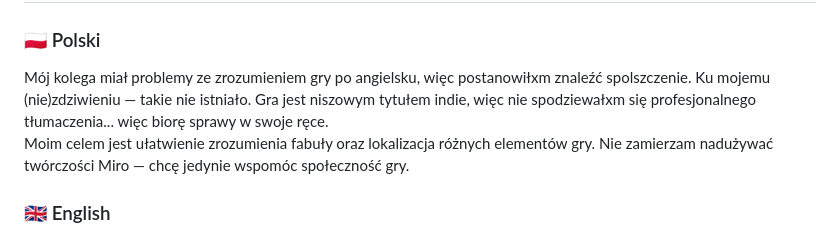
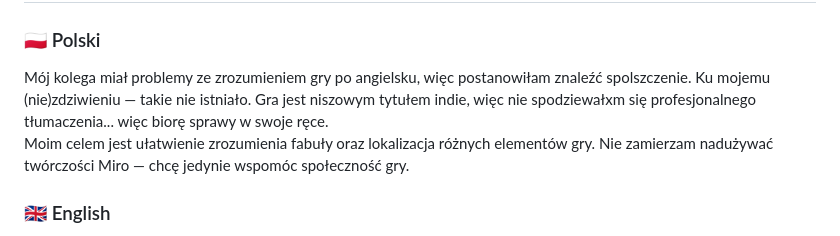
Before and after one commit to ScorpGaming4432/fungerterminapl, a Markdown page: README.md, the part around the change. Drawn GitHub-style.

Commit message:
Update README.md
pronouns

```diff
--- a/README.md
+++ b/README.md
@@ -22,7 +22,7 @@ A personal project aimed at **fully** translating all in-game text of *Fear & Hu
 # Dlaczego to robię? / Why Am I Doing This?
 
 ### 🇵🇱 Polski
-Mój kolega miał problemy ze zrozumieniem gry po angielsku, więc postanowiłxm znaleźć spolszczenie. Ku mojemu (nie)zdziwieniu — takie nie istniało. Gra jest niszowym tytułem indie, więc nie spodziewałxm się profesjonalnego tłumaczenia... więc biorę sprawy w swoje ręce.
+Mój kolega miał problemy ze zrozumieniem gry po angielsku, więc postanowiłam znaleźć spolszczenie. Ku mojemu (nie)zdziwieniu — takie nie istniało. Gra jest niszowym tytułem indie, więc nie spodziewałxm się profesjonalnego tłumaczenia... więc biorę sprawy w swoje ręce.
 Moim celem jest ułatwienie zrozumienia fabuły oraz lokalizacja różnych elementów gry. Nie zamierzam nadużywać twórczości Miro — chcę jedynie wspomóc społeczność gry.
 
 ### 🇬🇧 English
```
